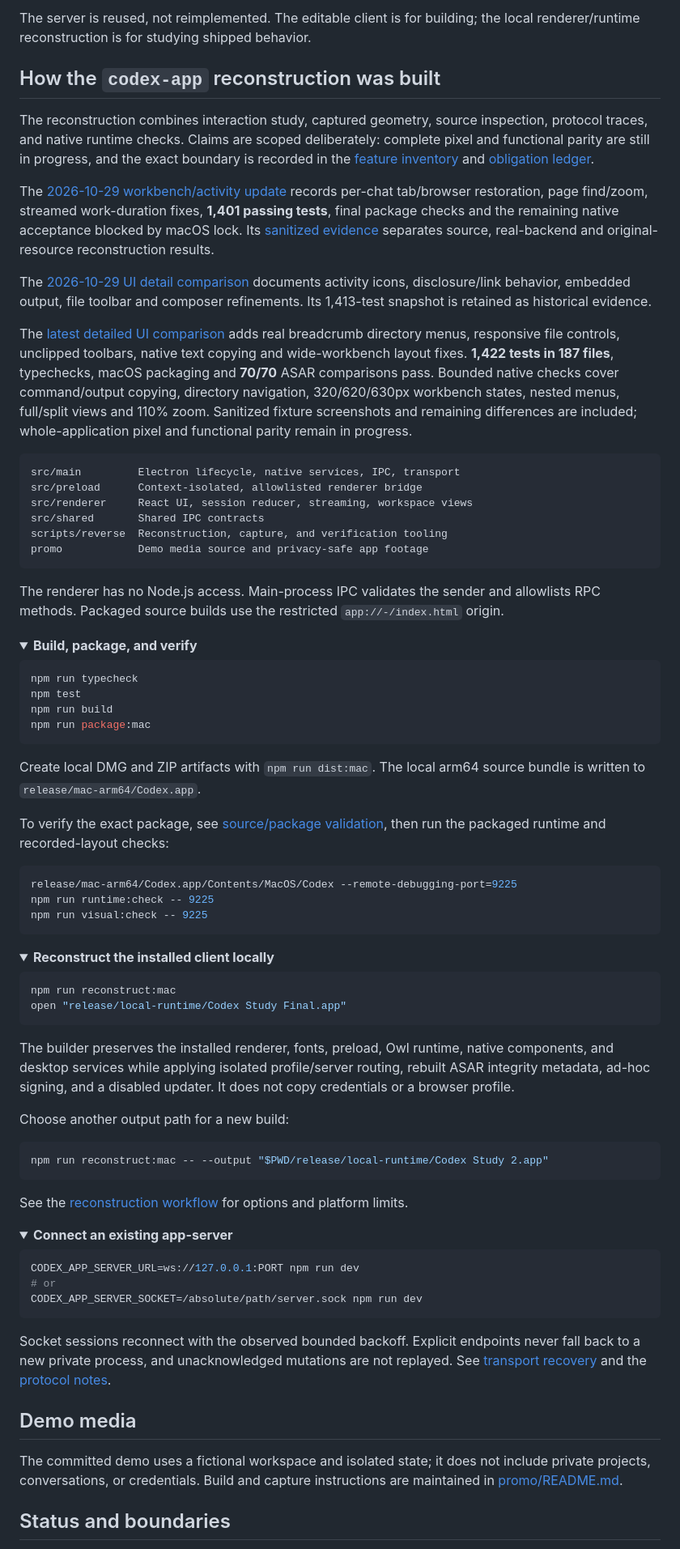
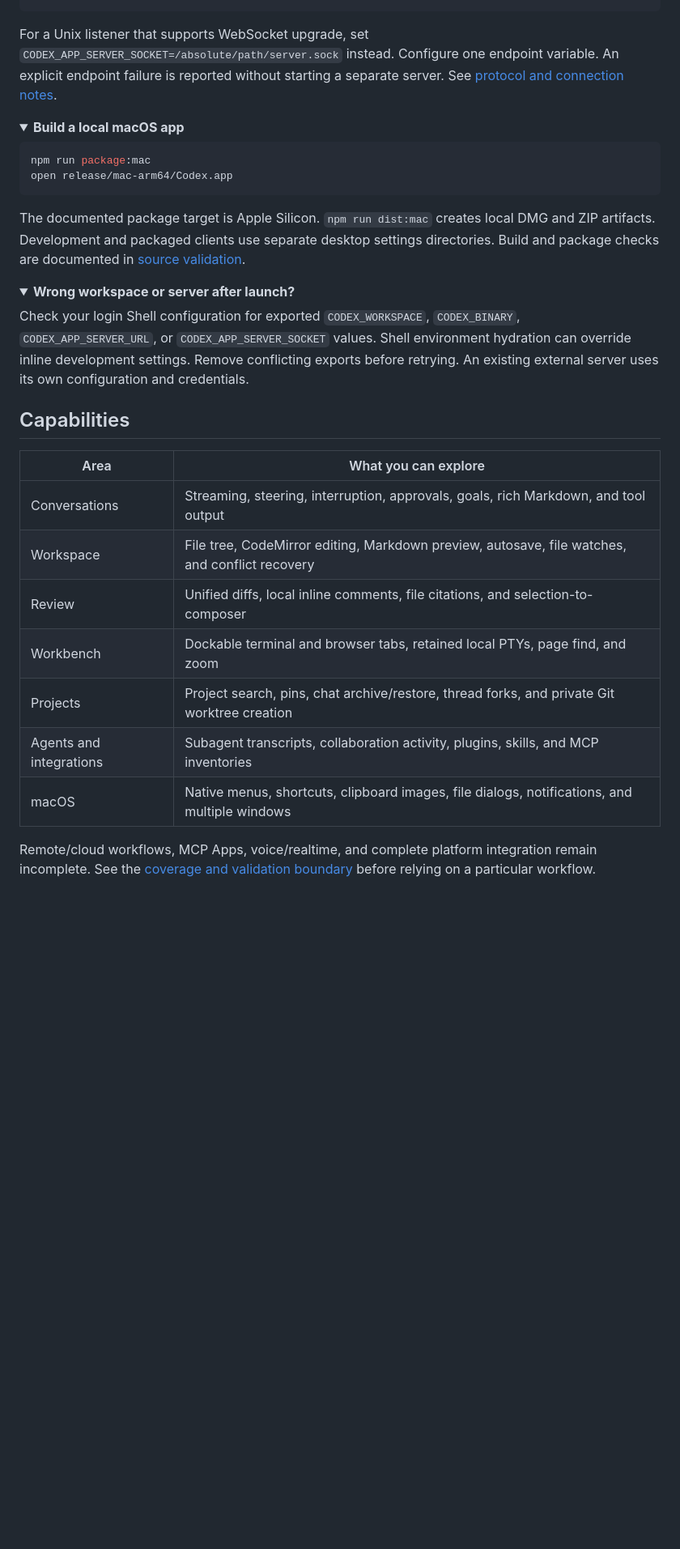
Before and after one commit to keriae/codex-app, a Markdown page: README.md, the part around one of its changes. Shown at 81% size. Rendered like a GitHub page; folded sections open; blank space fills up the shorter version.

````diff
--- a/README.md
+++ b/README.md
@@ -81,86 +68,39 @@ flowchart LR
 ```
 
-The server is reused, not reimplemented. The editable client is for building; the local renderer/runtime reconstruction is for studying shipped behavior.
-
-## How the `codex-app` reconstruction was built
-
-The reconstruction combines interaction study, captured geometry, source inspection, protocol traces, and native runtime checks. Claims are scoped deliberately: complete pixel and functional parity are still in progress, and the exact boundary is recorded in the [feature inventory](docs/feature-inventory.md) and [obligation ledger](reverse/obligations.json).
-
-The [2026-10-29 workbench/activity update](docs/workbench-activity-parity-2026-10-29.md) records per-chat tab/browser restoration, page find/zoom, streamed work-duration fixes, **1,401 passing tests**, final package checks and the remaining native acceptance blocked by macOS lock. Its [sanitized evidence](reverse/workbench-activity-evidence-2026-10-29.json) separates source, real-backend and original-resource reconstruction results.
-
-The [2026-10-29 UI detail comparison](docs/ui-detail-parity-2026-10-29.md) documents activity icons, disclosure/link behavior, embedded output, file toolbar and composer refinements. Its 1,413-test snapshot is retained as historical evidence.
-
-The [latest detailed UI comparison](docs/ui-detail-parity-2026-10-30.md) adds real breadcrumb directory menus, responsive file controls, unclipped toolbars, native text copying and wide-workbench layout fixes. **1,422 tests in 187 files**, typechecks, macOS packaging and **70/70** ASAR comparisons pass. Bounded native checks cover command/output copying, directory navigation, 320/620/630px workbench states, nested menus, full/split views and 110% zoom. Sanitized fixture screenshots and remaining differences are included; whole-application pixel and functional parity remain in progress.
-
-```text
-src/main         Electron lifecycle, native services, IPC, transport
-src/preload      Context-isolated, allowlisted renderer bridge
-src/renderer     React UI, session reducer, streaming, workspace views
-src/shared       Shared IPC contracts
-scripts/reverse  Reconstruction, capture, and verification tooling
-promo            Demo media source and privacy-safe app footage
-```
-
-The renderer has no Node.js access. Main-process IPC validates the sender and allowlists RPC methods. Packaged source builds use the restricted `app://-/index.html` origin.
-
-<details>
-<summary><strong>Build, package, and verify</strong></summary>
-
-```bash
-npm run typecheck
-npm test
-npm run build
-npm run package:mac
-```
-
-Create local DMG and ZIP artifacts with `npm run dist:mac`. The local arm64 source bundle is written to `release/mac-arm64/Codex.app`.
-
-To verify the exact package, see [source/package validation](docs/source-validation-current.md), then run the packaged runtime and recorded-layout checks:
-
-```bash
-release/mac-arm64/Codex.app/Contents/MacOS/Codex --remote-debugging-port=9225
-npm run runtime:check -- 9225
-npm run visual:check -- 9225
-```
+For a Unix listener that supports WebSocket upgrade, set `CODEX_APP_SERVER_SOCKET=/absolute/path/server.sock` instead. Configure one endpoint variable. An explicit endpoint failure is reported without starting a separate server. See [protocol and connection notes](docs/app-server-protocol.md).
 
 </details>
 
 <details>
-<summary><strong>Reconstruct the installed client locally</strong></summary>
+<summary><strong>Build a local macOS app</strong></summary>
 
 ```bash
-npm run reconstruct:mac
-open "release/local-runtime/Codex Study Final.app"
+npm run package:mac
+open release/mac-arm64/Codex.app
 ```
 
-The builder preserves the installed renderer, fonts, preload, Owl runtime, native components, and desktop services while applying isolated profile/server routing, rebuilt ASAR integrity metadata, ad-hoc signing, and a disabled updater. It does not copy credentials or a browser profile.
-
-Choose another output path for a new build:
-
-```bash
-npm run reconstruct:mac -- --output "$PWD/release/local-runtime/Codex Study 2.app"
-```
-
-See the [reconstruction workflow](docs/reverse-engineering.md) for options and platform limits.
+The documented package target is Apple Silicon. `npm run dist:mac` creates local DMG and ZIP artifacts. Development and packaged clients use separate desktop settings directories. Build and package checks are documented in [source validation](docs/source-validation-current.md).
 
 </details>
 
 <details>
-<summary><strong>Connect an existing app-server</strong></summary>
+<summary><strong>Wrong workspace or server after launch?</strong></summary>
 
-```bash
-CODEX_APP_SERVER_URL=ws://127.0.0.1:PORT npm run dev
-# or
-CODEX_APP_SERVER_SOCKET=/absolute/path/server.sock npm run dev
-```
-
-Socket sessions reconnect with the observed bounded backoff. Explicit endpoints never fall back to a new private process, and unacknowledged mutations are not replayed. See [transport recovery](docs/transport-recovery.md) and the [protocol notes](docs/app-server-protocol.md).
+Check your login Shell configuration for exported `CODEX_WORKSPACE`, `CODEX_BINARY`, `CODEX_APP_SERVER_URL`, or `CODEX_APP_SERVER_SOCKET` values. Shell environment hydration can override inline development settings. Remove conflicting exports before retrying. An existing external server uses its own configuration and credentials.
 
 </details>
 
-## Demo media
+## Capabilities
 
-The committed demo uses a fictional workspace and isolated state; it does not include private projects, conversations, or credentials. Build and capture instructions are maintained in [promo/README.md](promo/README.md).
+| Area | What you can explore |
+| --- | --- |
+| Conversations | Streaming, steering, interruption, approvals, goals, rich Markdown, and tool output |
+| Workspace | File tree, CodeMirror editing, Markdown preview, autosave, file watches, and conflict recovery |
+| Review | Unified diffs, local inline comments, file citations, and selection-to-composer |
+| Workbench | Dockable terminal and browser tabs, retained local PTYs, page find, and zoom |
+| Projects | Project search, pins, chat archive/restore, thread forks, and private Git worktree creation |
+| Agents and integrations | Subagent transcripts, collaboration activity, plugins, skills, and MCP inventories |
+| macOS | Native menus, shortcuts, clipboard images, file dialogs, notifications, and multiple windows |
 
-## Status and boundaries
+Remote/cloud workflows, MCP Apps, voice/realtime, and complete platform integration remain incomplete. See the [coverage and validation boundary](docs/feature-inventory.md#validation-boundary) before relying on a particular workflow.
 
````
Also changed, not shown: other parts of README.md (+67 -70 lines), .github/PULL_REQUEST_TEMPLATE.md (added, +25 -0 lines), CONTRIBUTING.md (+9 -1 lines), README.zh-CN.md (added, +145 -0 lines), docs/README.md (added, +69 -0 lines), docs/media/README.md (added, +21 -0 lines), promo/README.md (+8 -4 lines), docs/media/codex-app-preview.png (added), docs/media/github-social-preview.png (added), 3 other files.
